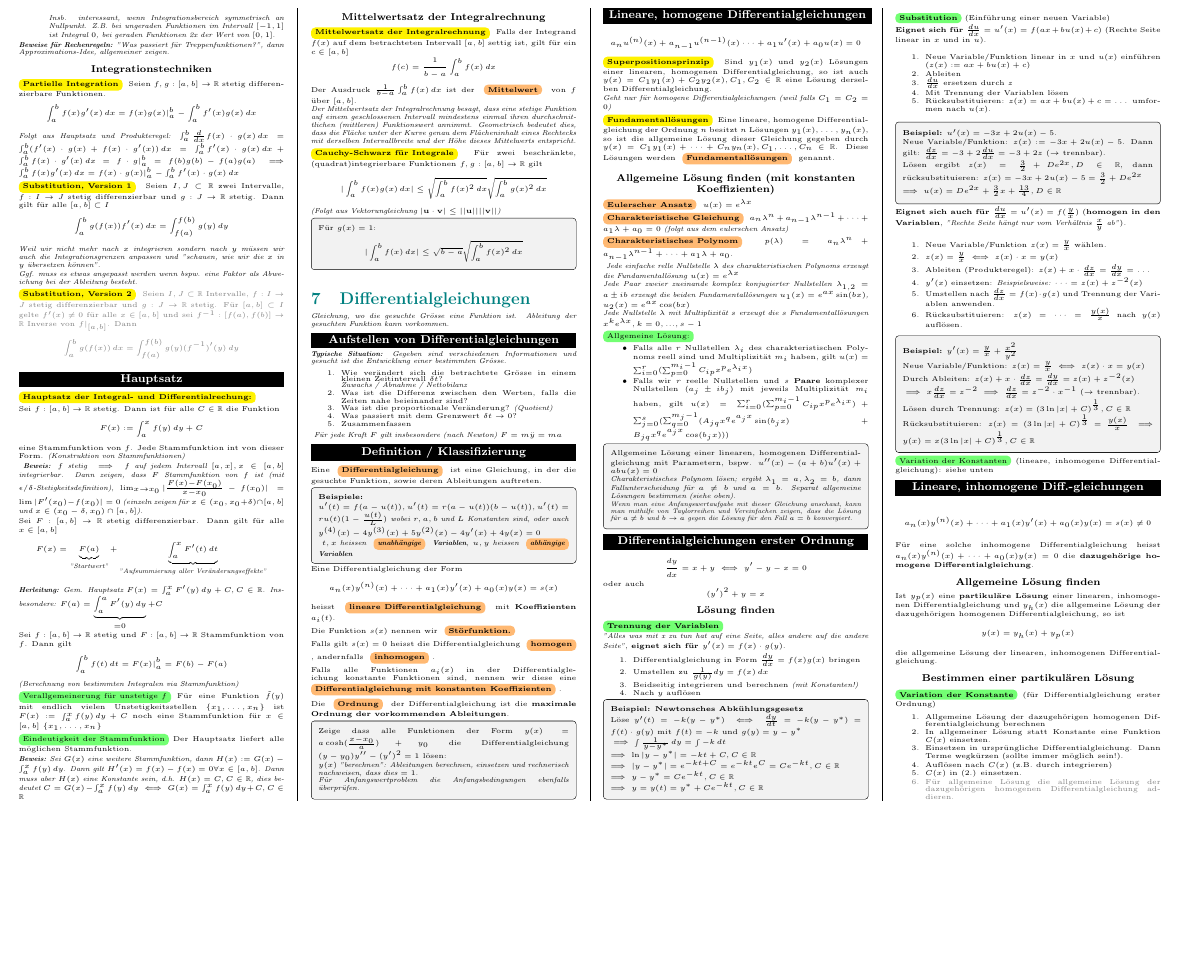
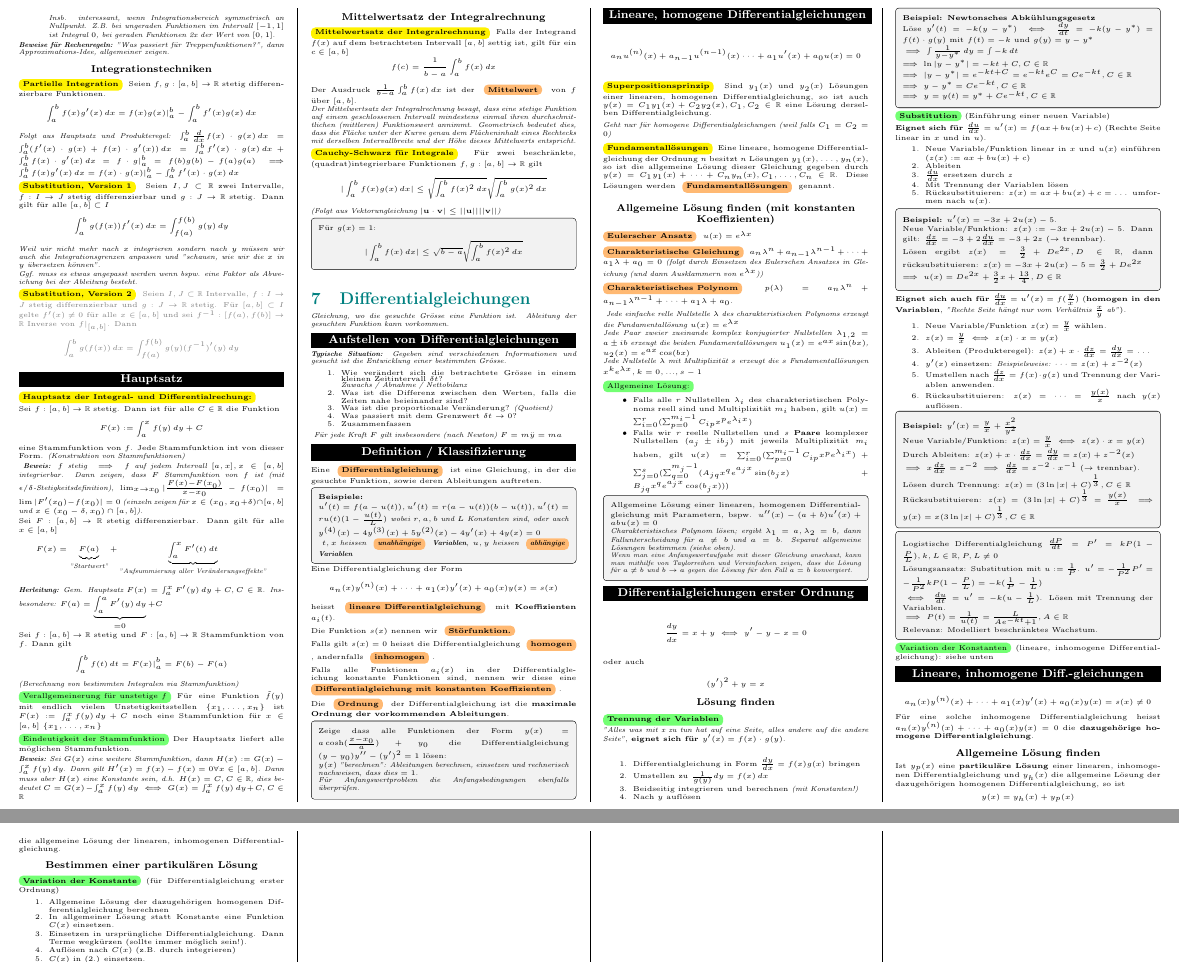
Before and after one commit to Timeo04/ethz-fs26-analysis1-cheatsheet, a LaTeX document (main.tex, which reads sections/07_differentialgleichungen.tex): part of page 7 of 10 before the commit and two parts of pages 7 and 8 of 10 after it, the two joined at a grey line, cut so that both start at the same text, the shorter picture padded with empty space. Compiled offline with pdfLaTeX.

Commit message:
Logistische Differentialgleichung

```diff
--- a/sections/07_differentialgleichungen.tex
+++ b/sections/07_differentialgleichungen.tex
@@ -70,7 +70,7 @@ Diese Lösungen werden \definition{Fundamentallösungen} genannt.
 \definition{Eulerscher Ansatz} $u(x)=e^{\lambda x}$
 
 \definition{Charakteristische Gleichung} $a_n \lambda^n + a_{n-1} \lambda^{n-1}+ \dots + a_1 \lambda + a_0 =0$
-\textit{(folgt aus dem eulerschen Ansatz)}
+\textit{(folgt durch Einsetzen des Eulerschen Ansatzes in Gleichung (und dann Ausklammern von $e^{\lambda x}$))}
 
 \definition{Charakteristisches Polynom} $p(\lambda) = a_n \lambda^n + a_{n-1} \lambda^{n-1}+ \dots + a_1 \lambda + a_0$.
 
@@ -170,6 +170,19 @@ $$(y')^2+y=x$$
     Rücksubstituieren: $z(x)=(3 \ln|x|+C)^{\frac{1}{3}}=\frac{y(x)}{x} \implies y(x)=x(3 \ln|x|+C)^{\frac{1}{3}}, C \in \mathbb{R}$
 \end{exercise}
 
+\begin{exercise}
+    Logistische Differentialgleichung $\frac{dP}{dt}=P'=kP(1-\frac{P}{L}), k,L\in \mathbb{R}, P,L\neq0$
+
+    Lösungsansatz: Substitution mit $u:=\frac{1}{P}$.
+    $u'=-\frac{1}{P^2}P'=-\frac{1}{P^2}kP(1-\frac{P}{L})=-k(\frac{1}{P}-\frac{1}{L})$
+
+    $\iff \frac{du}{dt}=u'=-k(u-\frac{1}{L})$. Lösen mit Trennung der Variablen.
+
+    $\implies P(t)=\frac{1}{u(t)}=\frac{L}{Ae^{-kt}+1}, A \in \mathbb{R}$
+
+    Relevanz: Modelliert beschränktes Wachstum.
+\end{exercise}
+
 \greenBox{Variation der Konstanten} (lineare, inhomogene Differentialgleichung): siehe unten
 
 \subsection{Lineare, inhomogene Diff.-gleichungen}
```
Also changed, not shown: sections/07_differentialgleichungen.tex (2 more changed lines).
